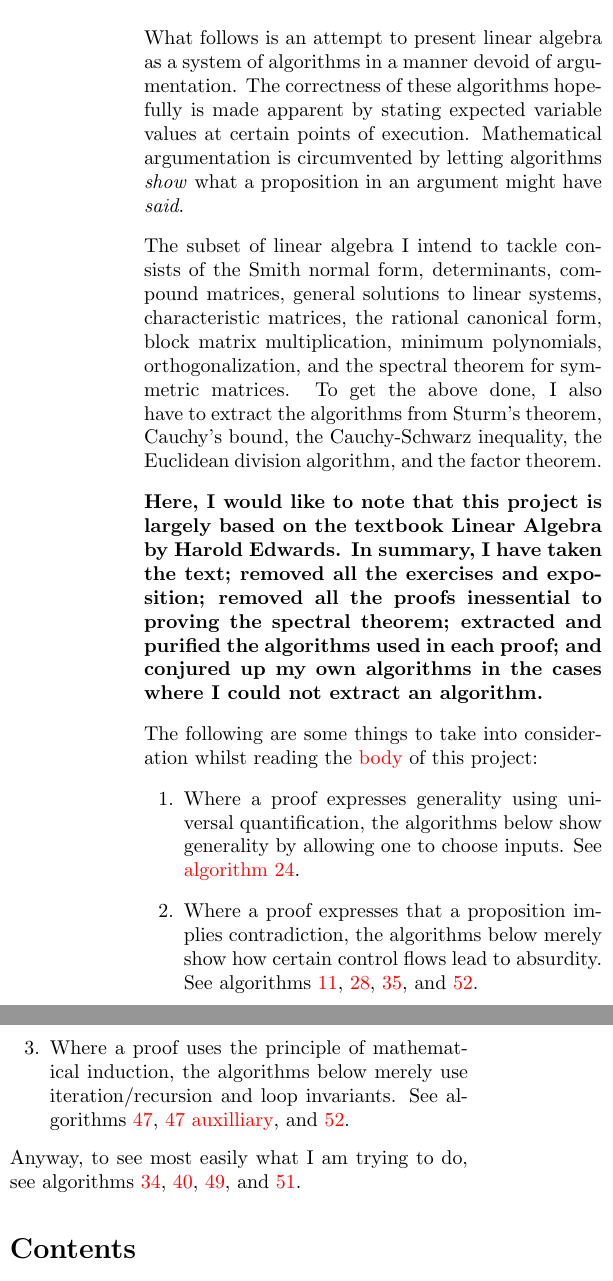
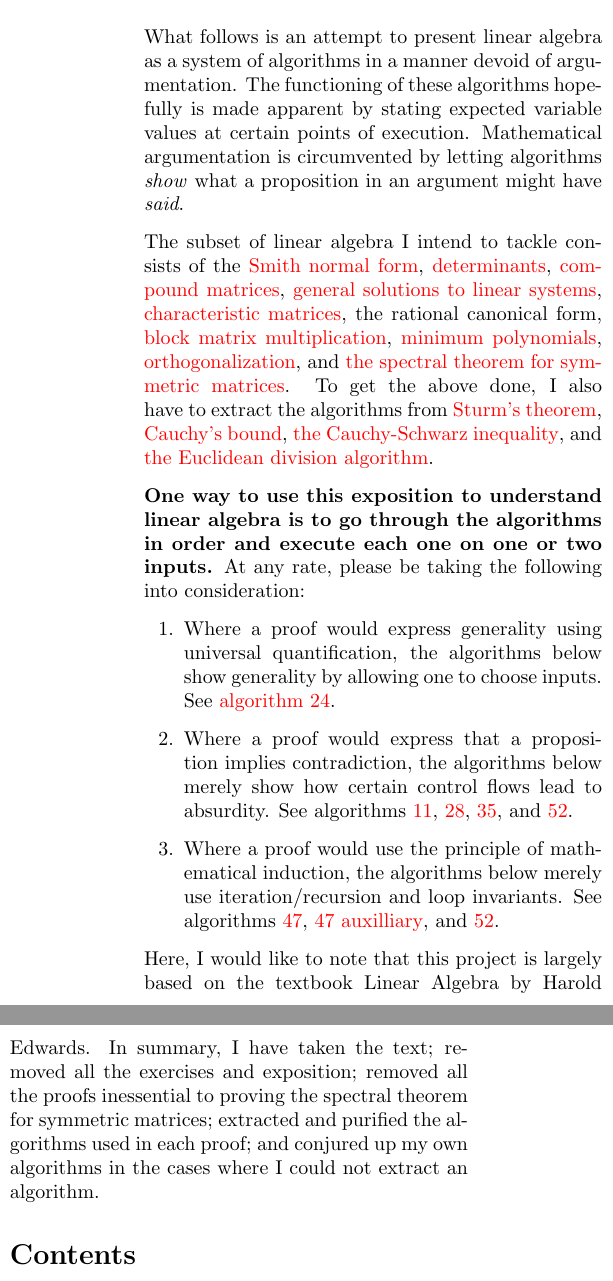
Before and after one commit to murisi/Arithmetic, a LaTeX document (proofless.tex): two parts of the columns of page 1 of 28, joined at a grey line, cut so that both start at the same text. Compiled offline with pdfLaTeX.

Commit message:
Add files via upload

```diff
--- a/proofless.tex
+++ b/proofless.tex
@@ -21,20 +21,18 @@
 	\date{\today{} \currenttime}
 	\maketitle
 	\section{Introduction}
-		What follows is an attempt to present linear algebra as a system of algorithms in a manner devoid of argumentation. The correctness of these algorithms hopefully is made apparent by stating expected variable values at certain points of execution. Mathematical argumentation is circumvented by letting algorithms \textit{show} what a proposition in an argument might have \textit{said}.
+		What follows is an attempt to present linear algebra as a system of algorithms in a manner devoid of argumentation. The functioning of these algorithms hopefully is made apparent by stating expected variable values at certain points of execution. Mathematical argumentation is circumvented by letting algorithms \textit{show} what a proposition in an argument might have \textit{said}.
 
-		The subset of linear algebra I intend to tackle consists of the Smith normal form, determinants, compound matrices, general solutions to linear systems, characteristic matrices, the rational canonical form, block matrix multiplication, minimum polynomials, orthogonalization, and the spectral theorem for symmetric matrices. To get the above done, I also have to extract the algorithms from Sturm's theorem, Cauchy's bound, the Cauchy-Schwarz inequality, the Euclidean division algorithm, and the factor theorem.
+		The subset of linear algebra I intend to tackle consists of the \hyperref[sec:algorithm 3]{Smith normal form}, \hyperref[sec:algorithm 8]{determinants}, \hyperref[sec:algorithm 13]{compound matrices}, \hyperref[sec:algorithm 24]{general solutions to linear systems}, \hyperref[sec:algorithm 26]{characteristic matrices}, \hyperref[sec:algorithm 29]{the rational canonical form}, \hyperref[sec:algorithm 31]{block matrix multiplication}, \hyperref[sec:algorithm 32]{minimum polynomials}, \hyperref[sec:algorithm 50]{orthogonalization}, and \hyperref[sec:algorithm 55]{the spectral theorem for symmetric matrices}. To get the above done, I also have to extract the algorithms from \hyperref[sec:algorithm 42]{Sturm's theorem}, \hyperref[sec:algorithm 40]{Cauchy's bound}, \hyperref[sec:algorithm 51]{the Cauchy-Schwarz inequality}, and \hyperref[sec:algorithm 46]{the Euclidean division algorithm}.
 
-		\textbf{Here, I would like to note that this project is largely based on the textbook Linear Algebra by Harold Edwards. In summary, I have taken the text; removed all the exercises and exposition; removed all the proofs inessential to proving the spectral theorem; extracted and purified the algorithms used in each proof; and conjured up my own algorithms in the cases where I could not extract an algorithm.}
-
-		The following are some things to take into consideration whilst reading the \hyperref[sec:body]{body} of this project:
+		\textbf{One way to use this exposition to understand linear algebra is to go through the algorithms in order and execute each one on one or two inputs.} At any rate, please be taking the following into consideration:
 		\begin{enumerate}
-			\item Where a proof expresses generality using universal quantification, the algorithms below show generality by allowing one to choose inputs. See \hyperref[sec:algorithm 24]{algorithm 24}.
-			\item Where a proof expresses that a proposition implies contradiction, the algorithms below merely show how certain control flows lead to absurdity. See algorithms \hyperref[sec:algorithm 11]{11}, \hyperref[sec:algorithm 28]{28}, \hyperref[sec:algorithm 35]{35}, and \hyperref[sec:algorithm 52]{52}.
-			\item Where a proof uses the principle of mathematical induction, the algorithms below merely use iteration/recursion and loop invariants. See algorithms \hyperref[sec:algorithm 47]{47}, \hyperref[sec:algorithm 47]{47 auxilliary}, and \hyperref[sec:algorithm 52]{52}.
+			\item Where a proof would express generality using universal quantification, the algorithms below show generality by allowing one to choose inputs. See \hyperref[sec:algorithm 24]{algorithm 24}.
+			\item Where a proof would express that a proposition implies contradiction, the algorithms below merely show how certain control flows lead to absurdity. See algorithms \hyperref[sec:algorithm 11]{11}, \hyperref[sec:algorithm 28]{28}, \hyperref[sec:algorithm 35]{35}, and \hyperref[sec:algorithm 52]{52}.
+			\item Where a proof would use the principle of mathematical induction, the algorithms below merely use iteration/recursion and loop invariants. See algorithms \hyperref[sec:algorithm 47]{47}, \hyperref[sec:algorithm 47]{47 auxilliary}, and \hyperref[sec:algorithm 52]{52}.
 		\end{enumerate}
 
-		Anyway, to see most easily what I am trying to do, see algorithms \hyperref[sec:algorithm 34]{34}, \hyperref[sec:algorithm 40]{40}, \hyperref[sec:algorithm 49]{49}, and \hyperref[sec:algorithm 51]{51}.
+		Here, I would like to note that this project is largely based on the textbook Linear Algebra by Harold Edwards. In summary, I have taken the text; removed all the exercises and exposition; removed all the proofs inessential to proving the spectral theorem for symmetric matrices; extracted and purified the algorithms used in each proof; and conjured up my own algorithms in the cases where I could not extract an algorithm.
 	\tableofcontents
 	\section{Body}\label{sec:body}
 		\subsection{Algorithm 1}\label{sec:algorithm 1}
```
Also changed, not shown: proofless.pdf, proofless.tex (4 more changed lines).
